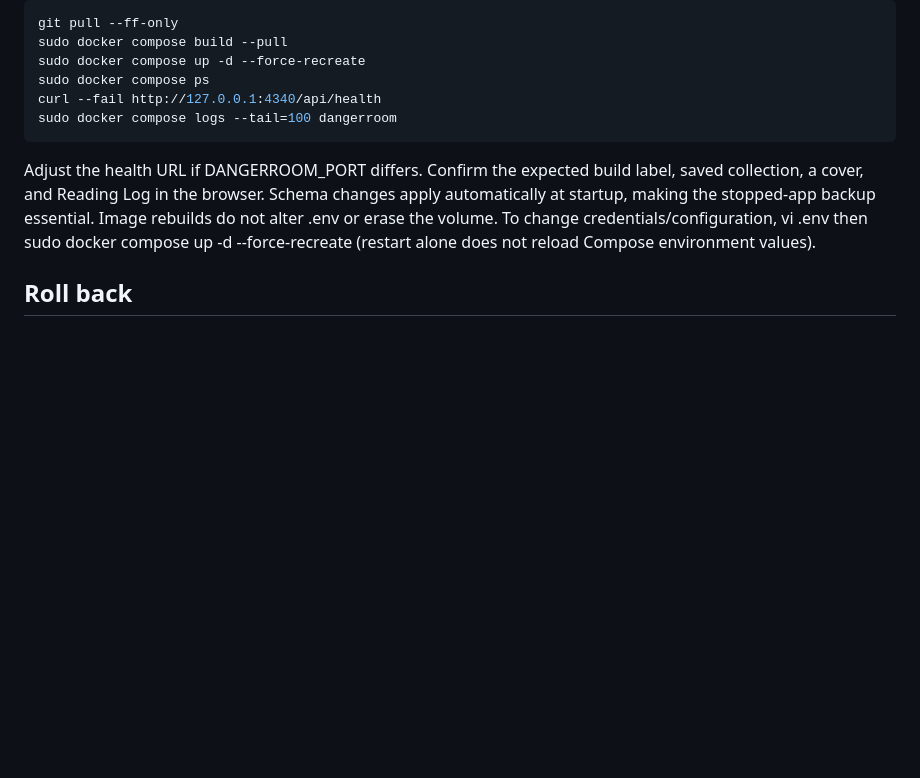
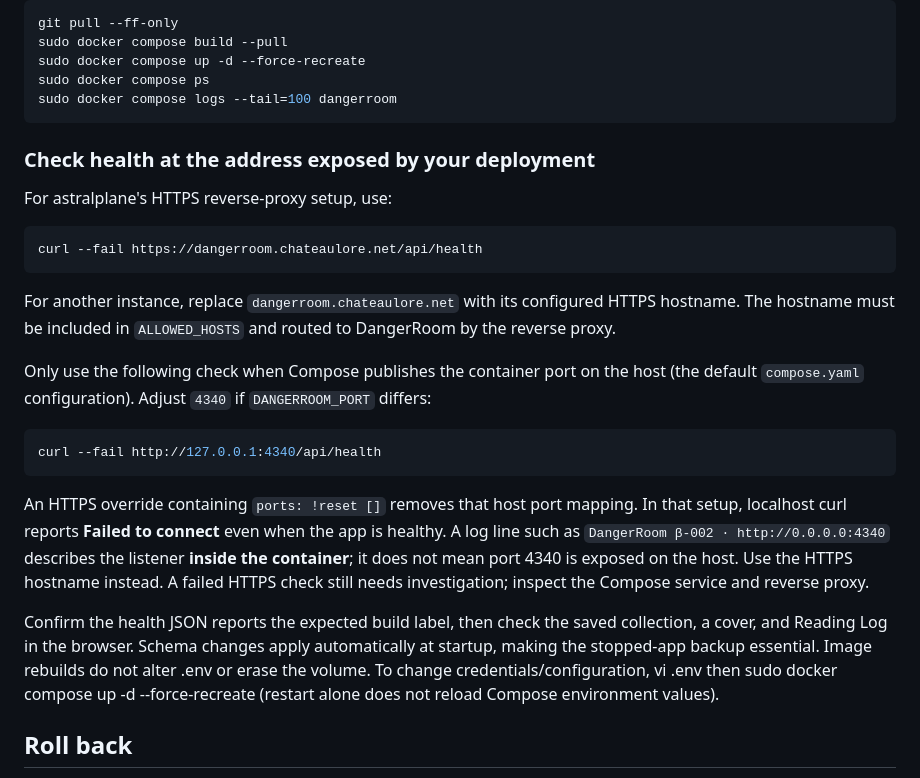
Before and after one commit to erickolb/DangerRoom, a Markdown page: docs/updating.md, the part around the change. Rendered like a GitHub page; blank space fills up the shorter version.

Commit message:
Explain deployment-specific health URLs and unpublished host ports

````diff
--- a/docs/updating.md
+++ b/docs/updating.md
@@ -49,11 +49,28 @@ git pull --ff-only
 sudo docker compose build --pull
 sudo docker compose up -d --force-recreate
 sudo docker compose ps
-curl --fail http://127.0.0.1:4340/api/health
 sudo docker compose logs --tail=100 dangerroom
 ```
 
-Adjust the health URL if DANGERROOM_PORT differs. Confirm the expected build label, saved collection, a cover, and Reading Log in the browser. Schema changes apply automatically at startup, making the stopped-app backup essential. Image rebuilds do not alter .env or erase the volume. To change credentials/configuration, vi .env then sudo docker compose up -d --force-recreate (restart alone does not reload Compose environment values).
+### Check health at the address exposed by your deployment
+
+For astralplane's HTTPS reverse-proxy setup, use:
+
+```sh
+curl --fail https://dangerroom.chateaulore.net/api/health
+```
+
+For another instance, replace `dangerroom.chateaulore.net` with its configured HTTPS hostname. The hostname must be included in `ALLOWED_HOSTS` and routed to DangerRoom by the reverse proxy.
+
+Only use the following check when Compose publishes the container port on the host (the default `compose.yaml` configuration). Adjust `4340` if `DANGERROOM_PORT` differs:
+
+```sh
+curl --fail http://127.0.0.1:4340/api/health
+```
+
+An HTTPS override containing `ports: !reset []` removes that host port mapping. In that setup, localhost curl reports **Failed to connect** even when the app is healthy. A log line such as `DangerRoom β-002 · http://0.0.0.0:4340` describes the listener **inside the container**; it does not mean port 4340 is exposed on the host. Use the HTTPS hostname instead. A failed HTTPS check still needs investigation; inspect the Compose service and reverse proxy.
+
+Confirm the health JSON reports the expected build label, then check the saved collection, a cover, and Reading Log in the browser. Schema changes apply automatically at startup, making the stopped-app backup essential. Image rebuilds do not alter .env or erase the volume. To change credentials/configuration, vi .env then sudo docker compose up -d --force-recreate (restart alone does not reload Compose environment values).
 
 ## Roll back
 
````
